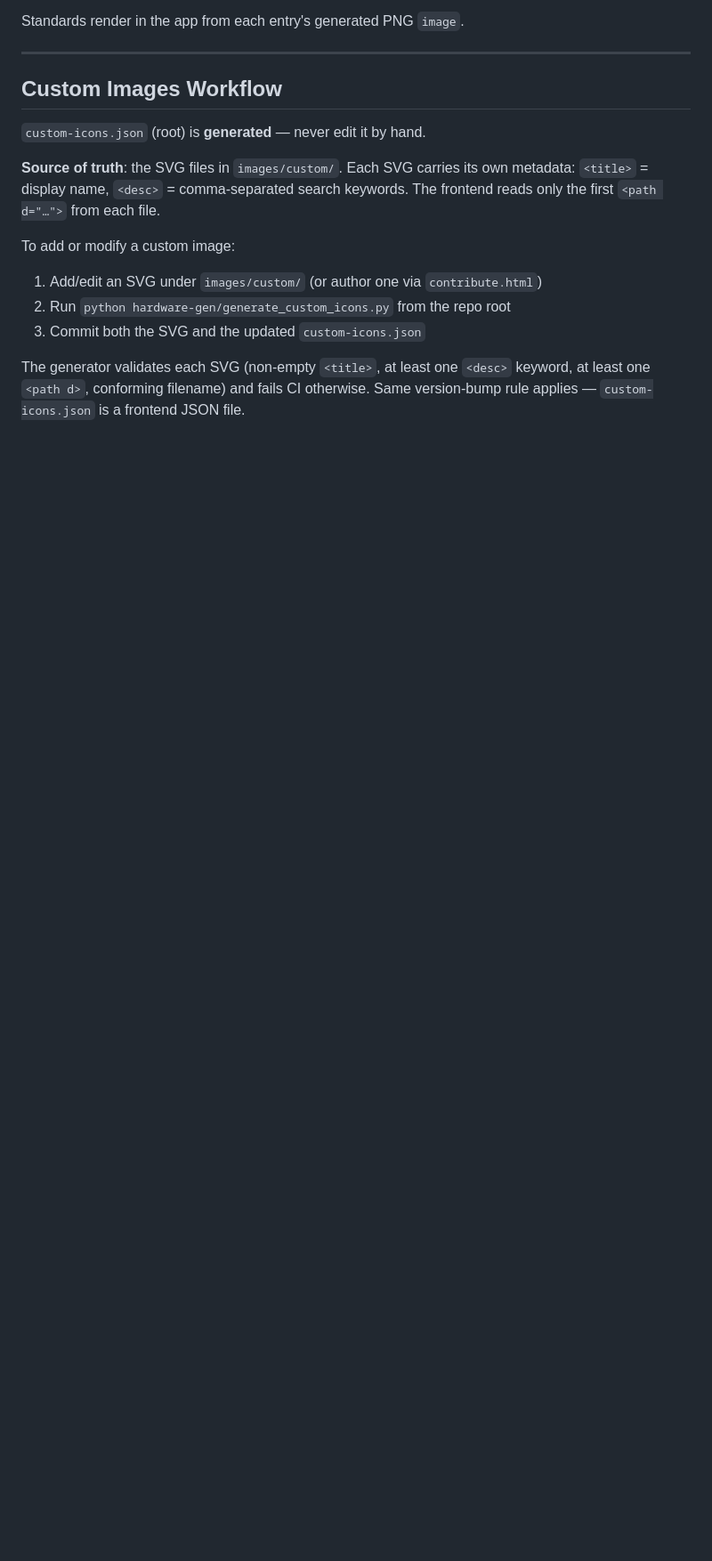
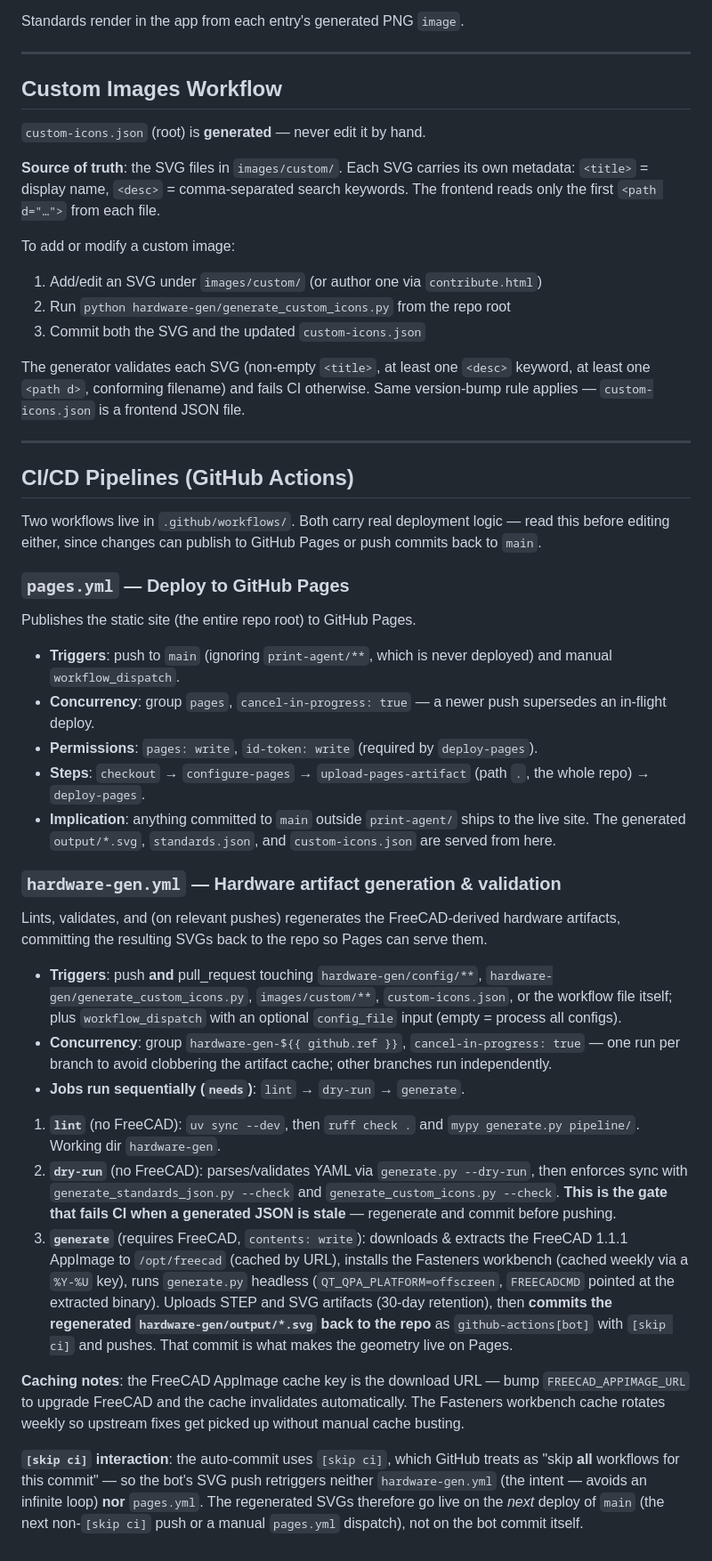
Before and after one commit to gcormier/gfl, a Markdown page: agents.md, the part around the change. Shown at 89% size. GitHub-like rendering; blank space fills up the shorter version.

Commit message:
docs: document GitHub Actions CI/CD pipelines in agents.md

```diff
--- a/agents.md
+++ b/agents.md
@@ -94,3 +94,35 @@ To add or modify a custom image:
 The generator validates each SVG (non-empty `<title>`, at least one `<desc>`
 keyword, at least one `<path d>`, conforming filename) and fails CI otherwise.
 Same version-bump rule applies — `custom-icons.json` is a frontend JSON file.
+
+---
+
+## CI/CD Pipelines (GitHub Actions)
+
+Two workflows live in `.github/workflows/`. Both carry real deployment logic — read this before editing either, since changes can publish to GitHub Pages or push commits back to `main`.
+
+### `pages.yml` — Deploy to GitHub Pages
+
+Publishes the static site (the entire repo root) to GitHub Pages.
+
+- **Triggers**: push to `main` (ignoring `print-agent/**`, which is never deployed) and manual `workflow_dispatch`.
+- **Concurrency**: group `pages`, `cancel-in-progress: true` — a newer push supersedes an in-flight deploy.
+- **Permissions**: `pages: write`, `id-token: write` (required by `deploy-pages`).
+- **Steps**: `checkout` → `configure-pages` → `upload-pages-artifact` (path `.`, the whole repo) → `deploy-pages`.
+- **Implication**: anything committed to `main` outside `print-agent/` ships to the live site. The generated `output/*.svg`, `standards.json`, and `custom-icons.json` are served from here.
+
+### `hardware-gen.yml` — Hardware artifact generation & validation
+
+Lints, validates, and (on relevant pushes) regenerates the FreeCAD-derived hardware artifacts, committing the resulting SVGs back to the repo so Pages can serve them.
+
+- **Triggers**: push **and** pull_request touching `hardware-gen/config/**`, `hardware-gen/generate_custom_icons.py`, `images/custom/**`, `custom-icons.json`, or the workflow file itself; plus `workflow_dispatch` with an optional `config_file` input (empty = process all configs).
+- **Concurrency**: group `hardware-gen-${{ github.ref }}`, `cancel-in-progress: true` — one run per branch to avoid clobbering the artifact cache; other branches run independently.
+- **Jobs run sequentially (`needs`)**: `lint` → `dry-run` → `generate`.
+
+1. **`lint`** (no FreeCAD): `uv sync --dev`, then `ruff check .` and `mypy generate.py pipeline/`. Working dir `hardware-gen`.
+2. **`dry-run`** (no FreeCAD): parses/validates YAML via `generate.py --dry-run`, then enforces sync with `generate_standards_json.py --check` and `generate_custom_icons.py --check`. **This is the gate that fails CI when a generated JSON is stale** — regenerate and commit before pushing.
+3. **`generate`** (requires FreeCAD, `contents: write`): downloads & extracts the FreeCAD 1.1.1 AppImage to `/opt/freecad` (cached by URL), installs the Fasteners workbench (cached weekly via a `%Y-%U` key), runs `generate.py` headless (`QT_QPA_PLATFORM=offscreen`, `FREECADCMD` pointed at the extracted binary). Uploads STEP and SVG artifacts (30-day retention), then **commits the regenerated `hardware-gen/output/*.svg` back to the repo** as `github-actions[bot]` with `[skip ci]` and pushes. That commit is what makes the geometry live on Pages.
+
+**Caching notes**: the FreeCAD AppImage cache key is the download URL — bump `FREECAD_APPIMAGE_URL` to upgrade FreeCAD and the cache invalidates automatically. The Fasteners workbench cache rotates weekly so upstream fixes get picked up without manual cache busting.
+
+**`[skip ci]` interaction**: the auto-commit uses `[skip ci]`, which GitHub treats as "skip **all** workflows for this commit" — so the bot's SVG push retriggers neither `hardware-gen.yml` (the intent — avoids an infinite loop) **nor** `pages.yml`. The regenerated SVGs therefore go live on the *next* deploy of `main` (the next non-`[skip ci]` push or a manual `pages.yml` dispatch), not on the bot commit itself.
```
